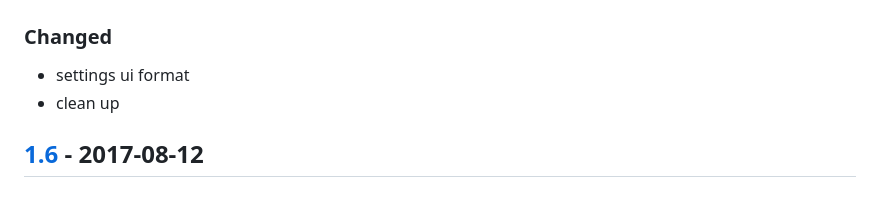
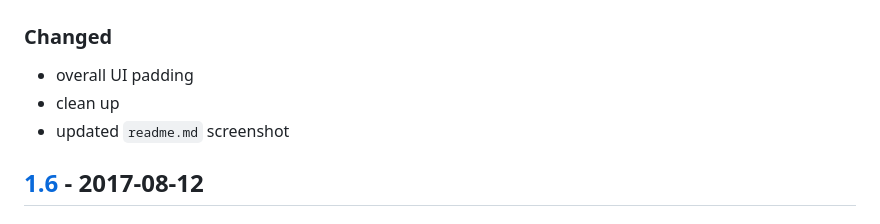
Before and after one commit to ManuelVargas1251/Twelve-Tone-Generator, a Markdown page: changelog.md, the part around the change printed below. GitHub-like rendering.

```diff
--- a/changelog.md
+++ b/changelog.md
@@ -18,8 +18,7 @@ and this project adheres to [Semantic Versioning](http://semver.org/).
 ### Changed
-- settings ui format
+- overall UI padding
 - clean up
-
-
+- updated `readme.md` screenshot
 
 ## [1.6] - 2017-08-12
 ### Added
```
Also changed, not shown: other parts of changelog.md (+2 -1 lines), readme.md (+3 -6 lines), screenshot.png, 3 other files.
